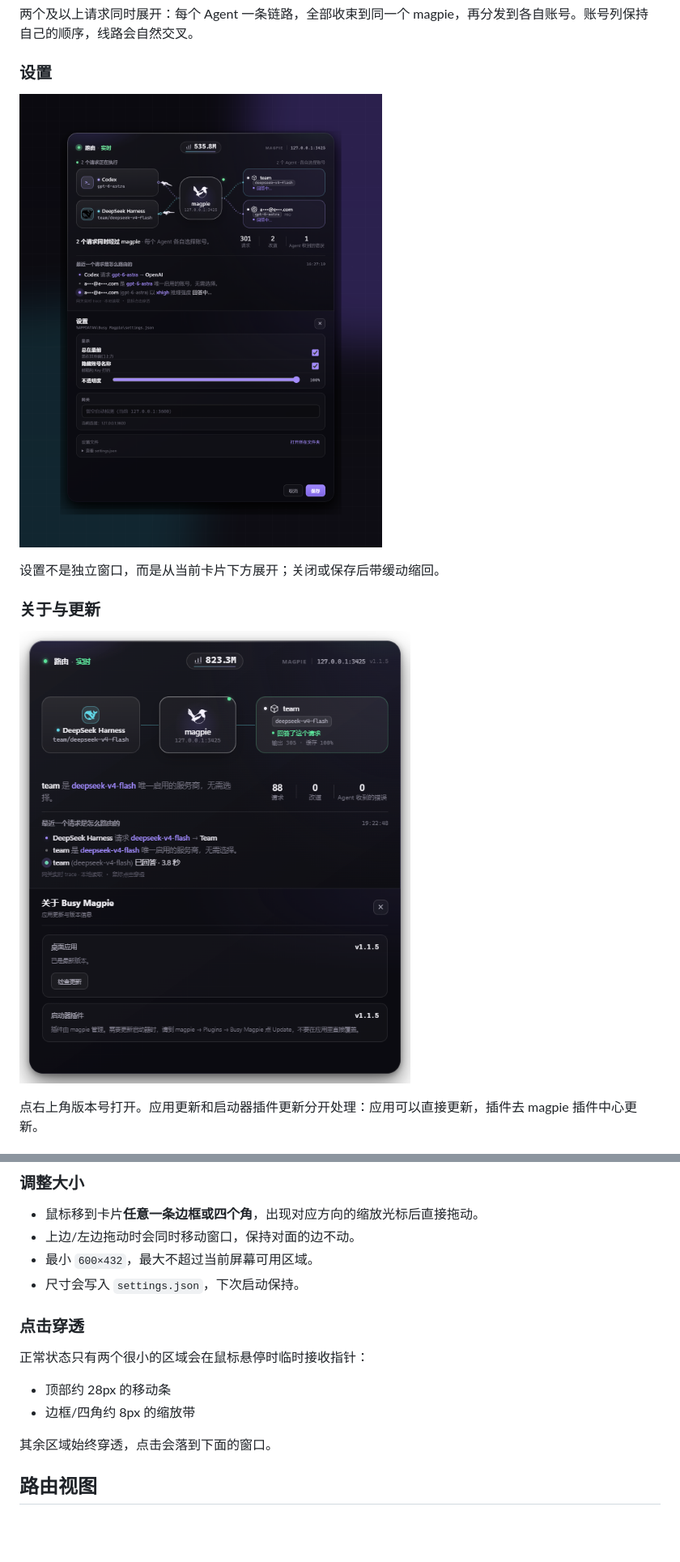
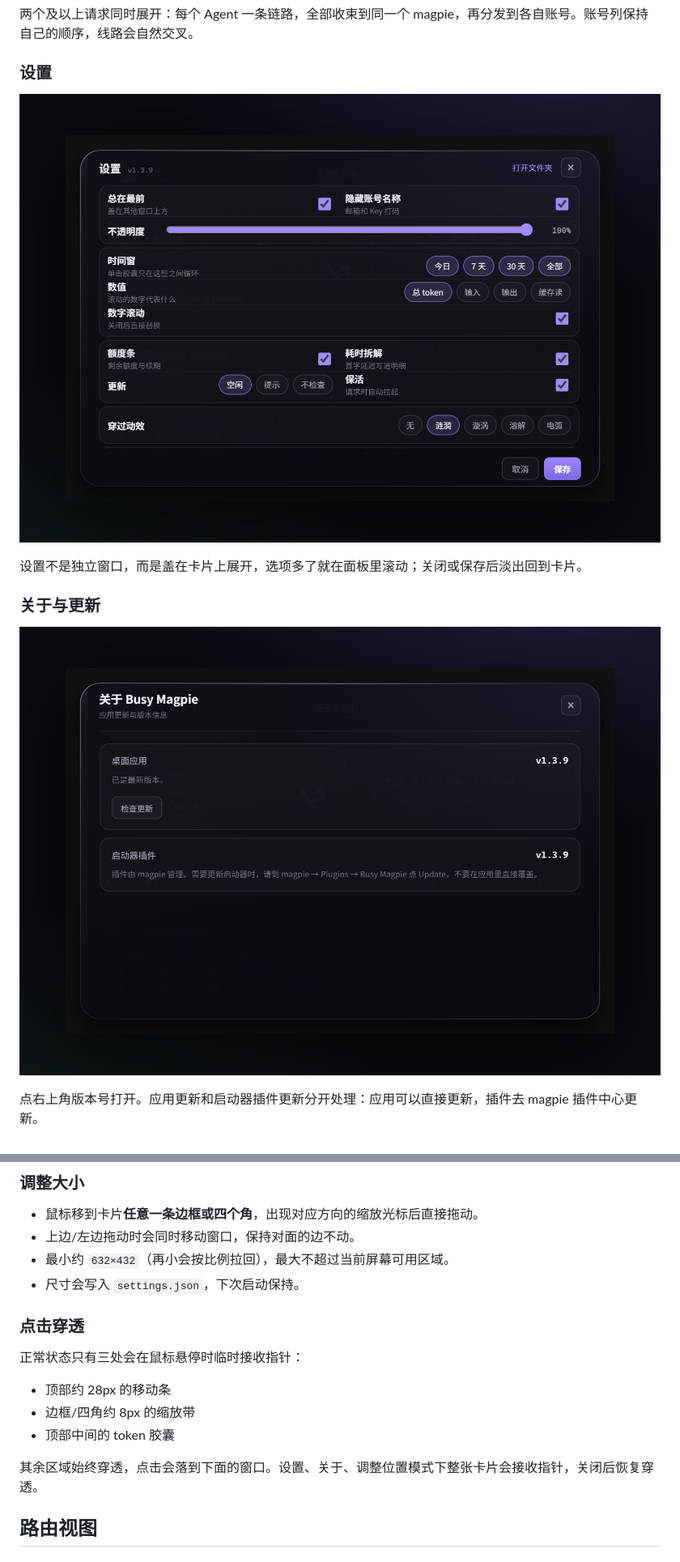
Before and after one commit to yimi1mi/busy-magpie, a Markdown page: README.md, 2 parts joined by grey strips. Shown at 81% size. Rendered like a GitHub page; pictures changed too: docs/screenshots/settings.png, docs/screenshots/update.png; blank space fills up the shorter version.

```diff
--- a/README.md
+++ b/README.md
@@ -71,7 +73,7 @@ setx BUSY_MAGPIE_APP "D:\Apps\Busy Magpie\Busy Magpie.exe"
 
 ![设置面板](./docs/screenshots/settings.png)
 
-设置不是独立窗口，而是从当前卡片下方展开；关闭或保存后带缓动缩回。
+设置不是独立窗口，而是盖在卡片上展开，选项多了就在面板里滚动；关闭或保存后淡出回到卡片。
 
 ### 关于与更新
 
@@ -170,17 +172,18 @@ magpie 插件没有卸载生命周期钩子，所以**移除插件不会自动
 
 - 鼠标移到卡片**任意一条边框或四个角**，出现对应方向的缩放光标后直接拖动。
 - 上边/左边拖动时会同时移动窗口，保持对面的边不动。
-- 最小 `600×432`，最大不超过当前屏幕可用区域。
+- 最小约 `632×432`（再小会按比例拉回），最大不超过当前屏幕可用区域。
 - 尺寸会写入 `settings.json`，下次启动保持。
 
 ### 点击穿透
 
-正常状态只有两个很小的区域会在鼠标悬停时临时接收指针：
+正常状态只有三处会在鼠标悬停时临时接收指针：
 
 - 顶部约 28px 的移动条
 - 边框/四角约 8px 的缩放带
+- 顶部中间的 token 胶囊
 
-其余区域始终穿透，点击会落到下面的窗口。
+其余区域始终穿透，点击会落到下面的窗口。设置、关于、调整位置模式下整张卡片会接收指针，关闭后恢复穿透。
 
 ## 路由视图
 
```
Also changed, not shown: other parts of README.md (+55 -17 lines), docs/screenshots/multi.png, docs/screenshots/single.png.
